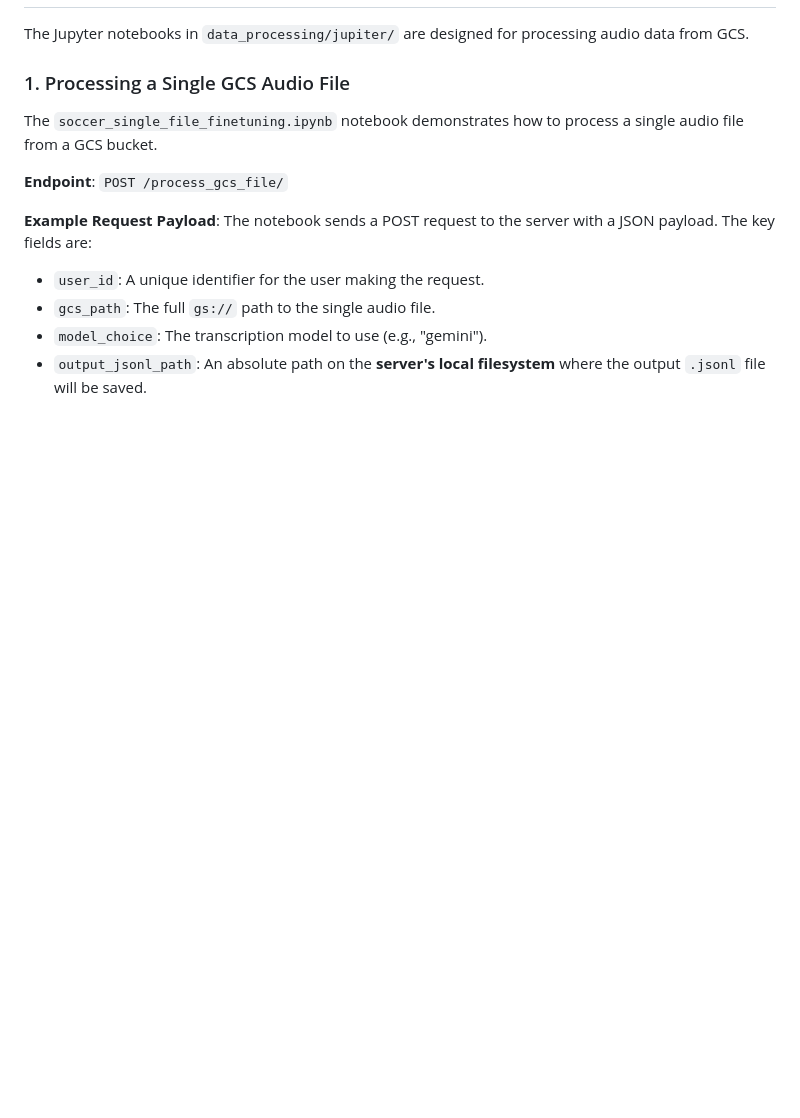
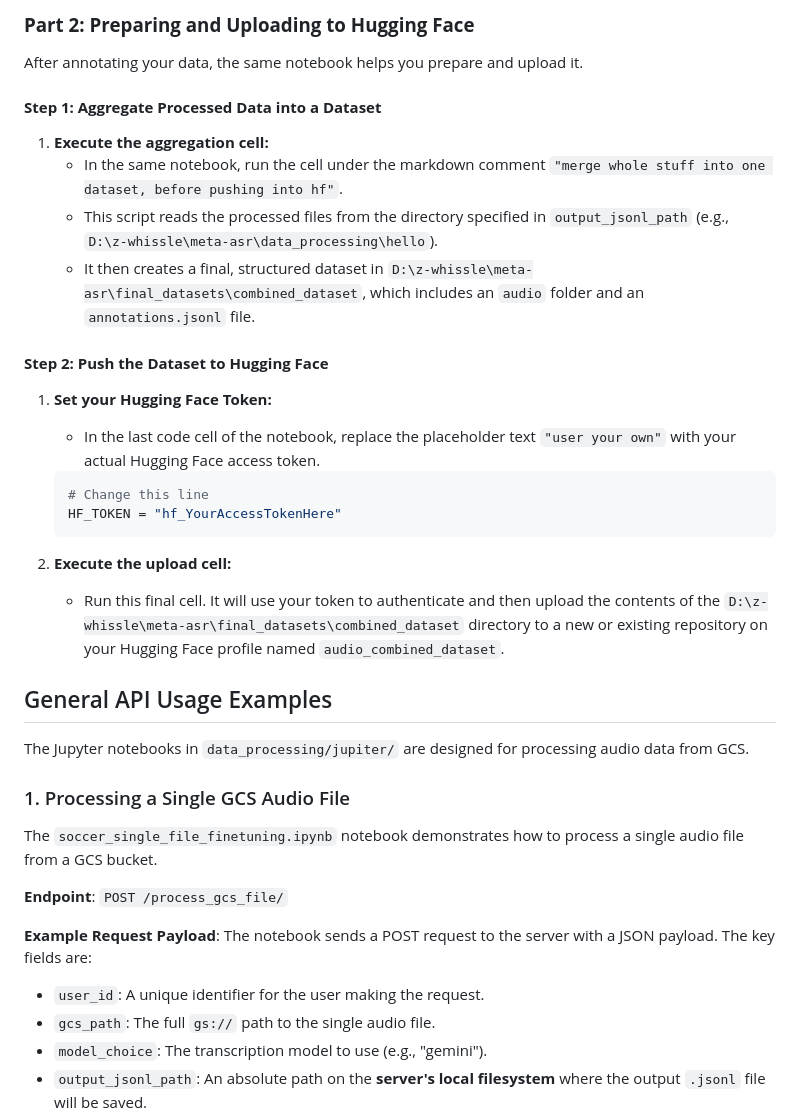
Before and after one commit to WhissleAI/meta-asr, a Markdown page: data_processing/README.md, the part around one of its changes. Rendered like a GitHub page; blank space fills up the shorter version.

````diff
--- a/data_processing/README.md
+++ b/data_processing/README.md
@@ -25,3 +88,27 @@ The primary workflow involves sending requests from a Jupyter notebook to the Fa
+### **Part 2: Preparing and Uploading to Hugging Face**
+
+After annotating your data, the same notebook helps you prepare and upload it.
+
+#### **Step 1: Aggregate Processed Data into a Dataset**
+
+1.  **Execute the aggregation cell:**
+    *   In the same notebook, run the cell under the markdown comment `"merge whole stuff into one dataset, before pushing into hf"`.
+    *   This script reads the processed files from the directory specified in `output_jsonl_path` (e.g., `D:\z-whissle\meta-asr\data_processing\hello`).
+    *   It then creates a final, structured dataset in `D:\z-whissle\meta-asr\final_datasets\combined_dataset`, which includes an `audio` folder and an `annotations.jsonl` file.
+
+#### **Step 2: Push the Dataset to Hugging Face**
+
+1.  **Set your Hugging Face Token:**
+    *   In the last code cell of the notebook, replace the placeholder text `"user your own"` with your actual Hugging Face access token.
+    ```python
+    # Change this line
+    HF_TOKEN = "hf_YourAccessTokenHere"
+    ```
+
+2.  **Execute the upload cell:**
+    *   Run this final cell. It will use your token to authenticate and then upload the contents of the `D:\z-whissle\meta-asr\final_datasets\combined_dataset` directory to a new or existing repository on your Hugging Face profile named `audio_combined_dataset`.
+
+## General API Usage Examples
 
 The Jupyter notebooks in `data_processing/jupiter/` are designed for processing audio data from GCS.
 
````
Also changed, not shown: other parts of data_processing/README.md (+69 -6 lines).
